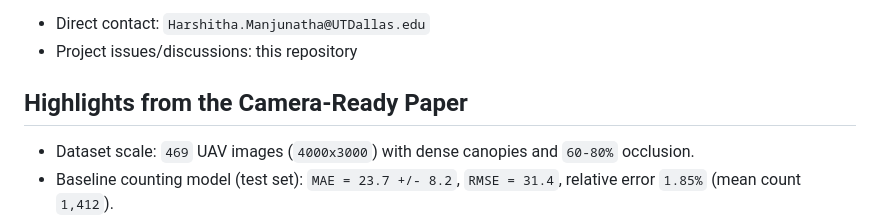
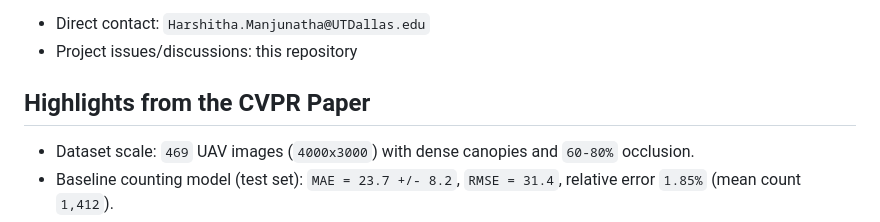
Before and after one commit to harshitha-8/Beyond-Green-Loropetalum-and-Non-Green-Ornamental-Species-Annotation-Free-Robustness-Metrics, a Markdown page: README.md, the part around the change. Rendered like a GitHub page.

Commit message:
Rename highlights section to CVPR paper

```diff
--- a/README.md
+++ b/README.md
@@ -48,7 +48,7 @@ If you want to collaborate on UAV and remote-sensing robustness, I would be glad
 - Direct contact: `Harshitha.Manjunatha@UTDallas.edu`
 - Project issues/discussions: this repository
 
-## Highlights from the Camera-Ready Paper
+## Highlights from the CVPR Paper
 
 - Dataset scale: `469` UAV images (`4000x3000`) with dense canopies and `60-80%` occlusion.
 - Baseline counting model (test set): `MAE = 23.7 +/- 8.2`, `RMSE = 31.4`, relative error `1.85%` (mean count `1,412`).
```
